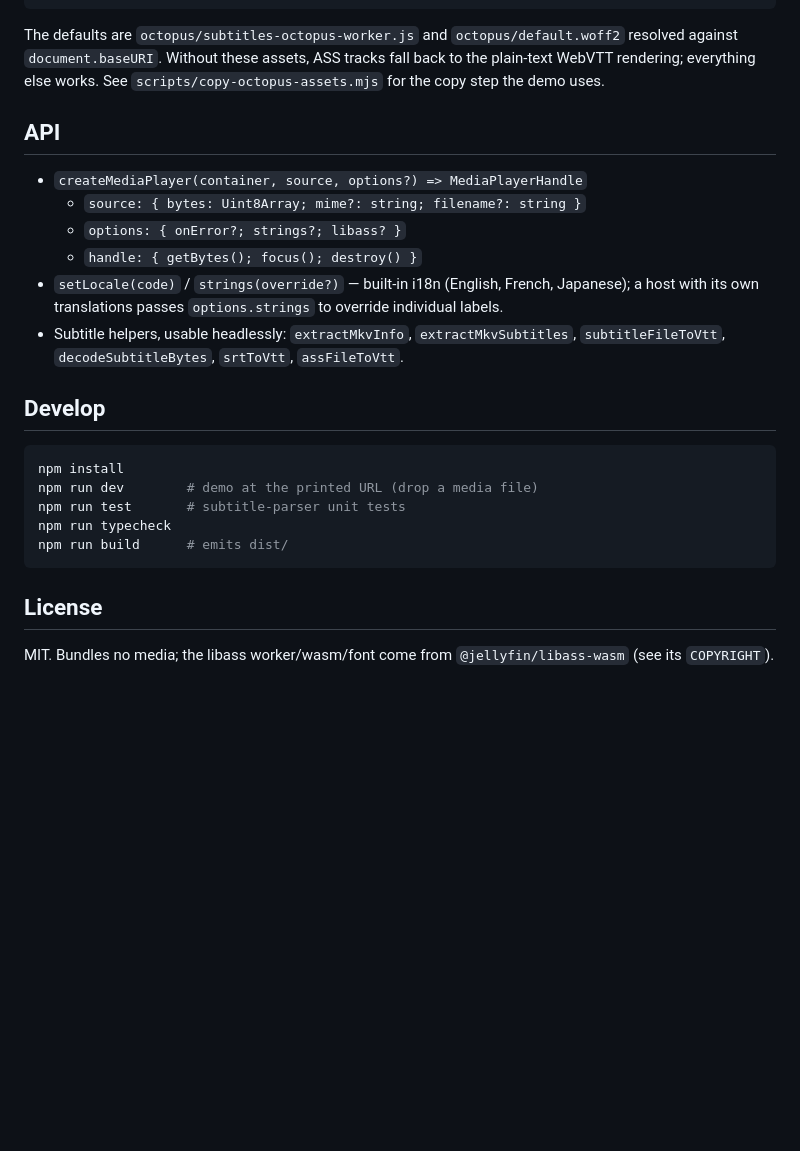
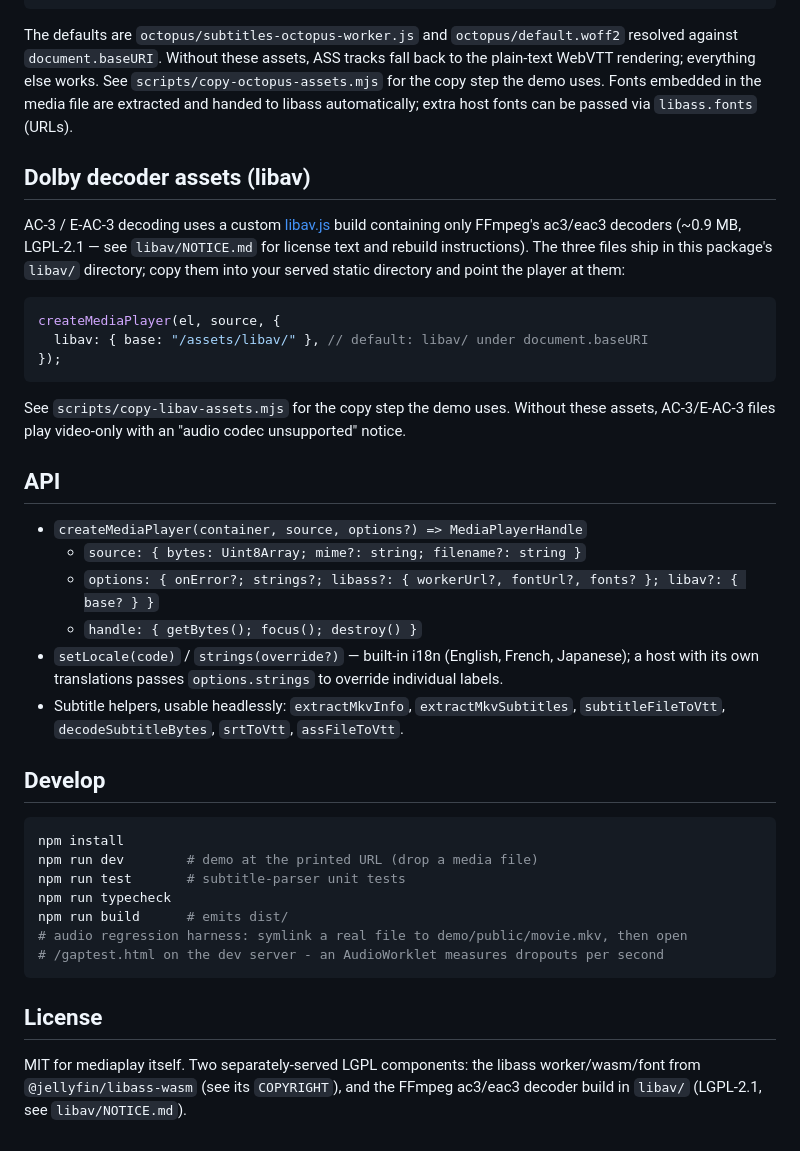
Before and after one commit to hikashop-nicolas/mediaplay, a Markdown page: README.md, the part around one of its changes. Drawn GitHub-style; blank space fills up the shorter version.

````diff
--- a/README.md
+++ b/README.md
@@ -57,13 +87,32 @@ createMediaPlayer(el, source, {
 The defaults are `octopus/subtitles-octopus-worker.js` and `octopus/default.woff2`
 resolved against `document.baseURI`. Without these assets, ASS tracks fall back to the
 plain-text WebVTT rendering; everything else works. See
-`scripts/copy-octopus-assets.mjs` for the copy step the demo uses.
+`scripts/copy-octopus-assets.mjs` for the copy step the demo uses. Fonts embedded in
+the media file are extracted and handed to libass automatically; extra host fonts can
+be passed via `libass.fonts` (URLs).
+
+## Dolby decoder assets (libav)
+
+AC-3 / E-AC-3 decoding uses a custom [libav.js](https://github.com/Yahweasel/libav.js)
+build containing only FFmpeg's ac3/eac3 decoders (~0.9 MB, LGPL-2.1 — see
+`libav/NOTICE.md` for license text and rebuild instructions). The three files ship in
+this package's `libav/` directory; copy them into your served static directory and
+point the player at them:
+
+```ts
+createMediaPlayer(el, source, {
+  libav: { base: "/assets/libav/" }, // default: libav/ under document.baseURI
+});
+```
+
+See `scripts/copy-libav-assets.mjs` for the copy step the demo uses. Without these
+assets, AC-3/E-AC-3 files play video-only with an "audio codec unsupported" notice.
 
 ## API
 
 - `createMediaPlayer(container, source, options?) => MediaPlayerHandle`
   - `source: { bytes: Uint8Array; mime?: string; filename?: string }`
-  - `options: { onError?; strings?; libass? }`
+  - `options: { onError?; strings?; libass?: { workerUrl?, fontUrl?, fonts? }; libav?: { base? } }`
   - `handle: { getBytes(); focus(); destroy() }`
 - `setLocale(code)` / `strings(override?)` — built-in i18n (English, French, Japanese);
   a host with its own translations passes `options.strings` to override individual labels.
@@ -78,9 +127,12 @@ npm run dev        # demo at the printed URL (drop a media file)
 npm run test       # subtitle-parser unit tests
 npm run typecheck
 npm run build      # emits dist/
+# audio regression harness: symlink a real file to demo/public/movie.mkv, then open
+# /gaptest.html on the dev server - an AudioWorklet measures dropouts per second
 ```
 
 ## License
 
-MIT. Bundles no media; the libass worker/wasm/font come from `@jellyfin/libass-wasm`
-(see its `COPYRIGHT`).
+MIT for mediaplay itself. Two separately-served LGPL components: the libass
+worker/wasm/font from `@jellyfin/libass-wasm` (see its `COPYRIGHT`), and the FFmpeg
+ac3/eac3 decoder build in `libav/` (LGPL-2.1, see `libav/NOTICE.md`).
````
Also changed, not shown: other parts of README.md (+37 -7 lines).
